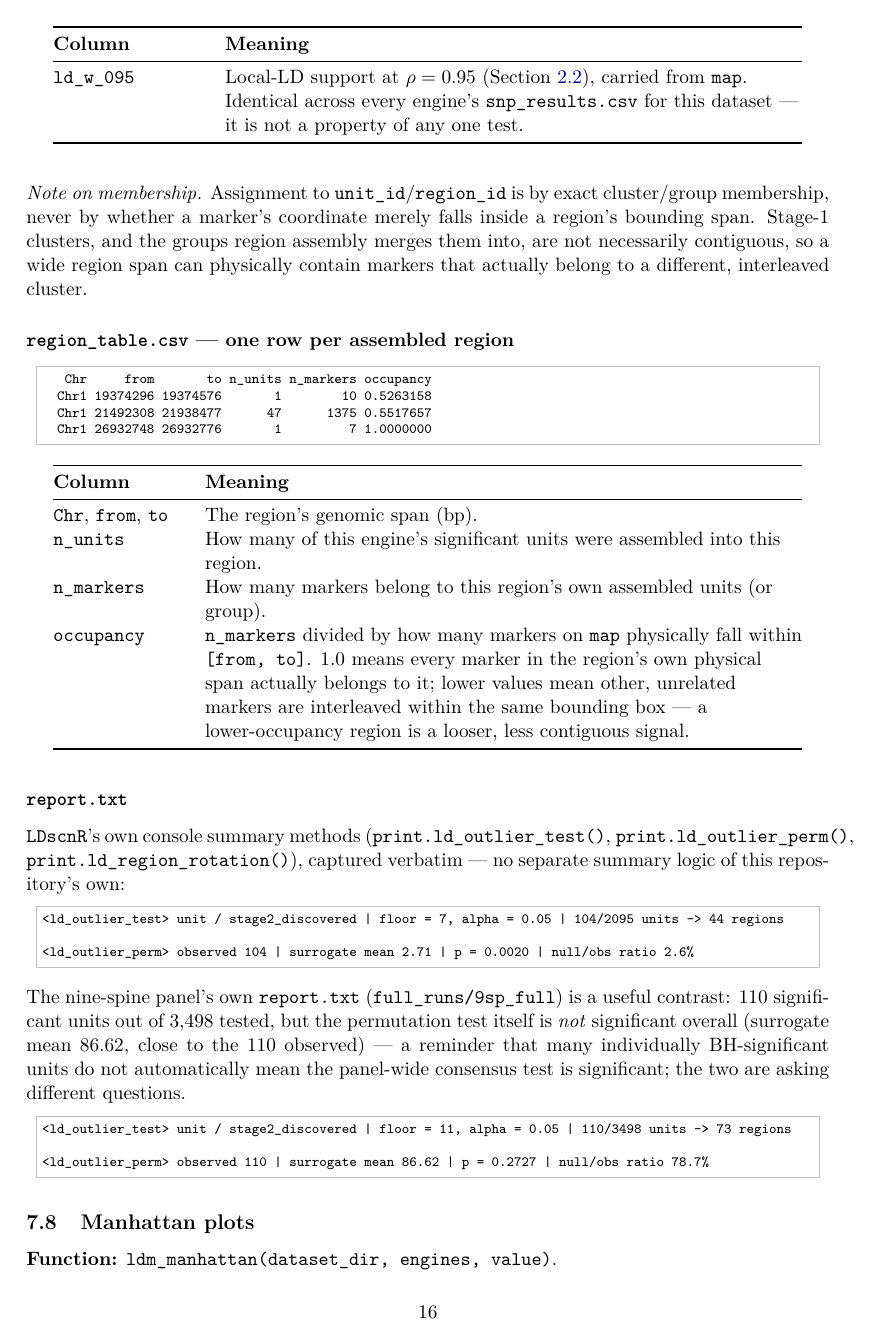
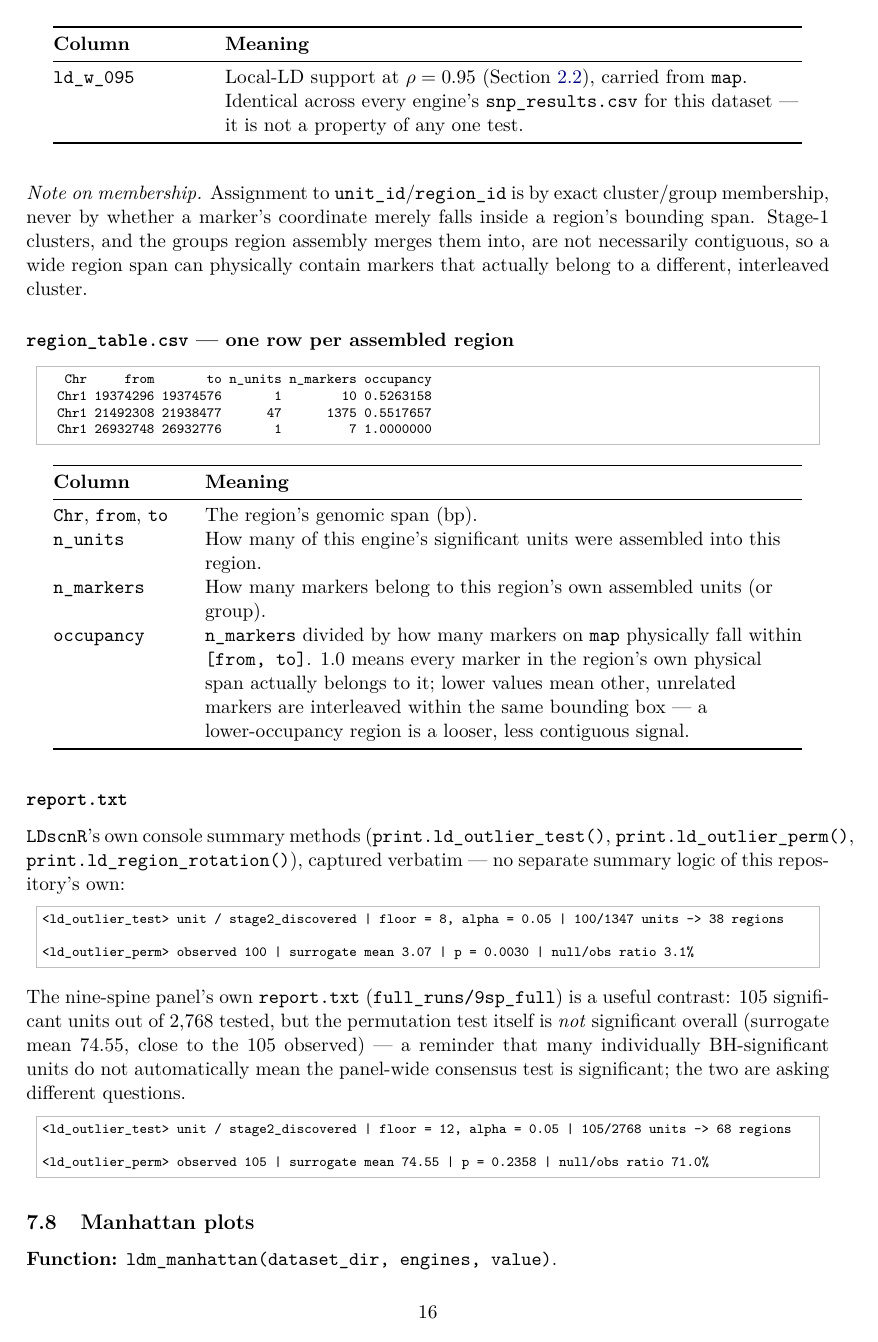
Before and after one commit to genomeinsights/LDscnR-multi, a LaTeX paper (doc/manual.tex): page 16 of 22. Compiled offline with pdfLaTeX.

Commit message:
Manual: refresh full-panel outputs, figures and timings for the density floor
Rerun of all four datasets from scratch on the pinned LDscnR code (local
checkout identical to 2fc1d44 apart from docs). 3sp full panel now reports
at floor 8 (100/1347 units -> 38 regions, p = 0.003); 9sp at floor 12
(105/2768 -> 68 regions, p = 0.24, not significant). Timings 13 and 25 min
end to end. Manhattan figures regenerated with the new stability tiers.

Co-Authored-By: Claude Opus 5.5 <noreply@anthropic.com>

```diff
--- a/doc/manual.tex
+++ b/doc/manual.tex
@@ -958,22 +959,22 @@ different, interleaved cluster.
 summary logic of this repository's own:
 
 \begin{Verbatim}
-<ld_outlier_test> unit / stage2_discovered | floor = 7, alpha = 0.05 | 104/2095 units -> 44 regions
+<ld_outlier_test> unit / stage2_discovered | floor = 8, alpha = 0.05 | 100/1347 units -> 38 regions
 
-<ld_outlier_perm> observed 104 | surrogate mean 2.71 | p = 0.0020 | null/obs ratio 2.6%
+<ld_outlier_perm> observed 100 | surrogate mean 3.07 | p = 0.0030 | null/obs ratio 3.1%
 \end{Verbatim}
 
 The nine-spine panel's own \code{report.txt} (\code{full_runs/9sp_full}) is a
-useful contrast: 110 significant units out of 3{,}498 tested, but the
+useful contrast: 105 significant units out of 2{,}768 tested, but the
 permutation test itself is \emph{not} significant overall (surrogate mean
-86.62, close to the 110 observed) --- a reminder that many individually
+74.55, close to the 105 observed) --- a reminder that many individually
 BH-significant units do not automatically mean the panel-wide consensus test
 is significant; the two are asking different questions.
 
 \begin{Verbatim}
-<ld_outlier_test> unit / stage2_discovered | floor = 11, alpha = 0.05 | 110/3498 units -> 73 regions
+<ld_outlier_test> unit / stage2_discovered | floor = 12, alpha = 0.05 | 105/2768 units -> 68 regions
 
-<ld_outlier_perm> observed 110 | surrogate mean 86.62 | p = 0.2727 | null/obs ratio 78.7%
+<ld_outlier_perm> observed 105 | surrogate mean 74.55 | p = 0.2358 | null/obs ratio 71.0%
 \end{Verbatim}
 
 \subsection{Manhattan plots}
```
Also changed, not shown: doc/figures/manhattan_example.png, doc/figures/manhattan_ldw_example.png, doc/manual.pdf, doc/manual.tex (15 more changed lines).
